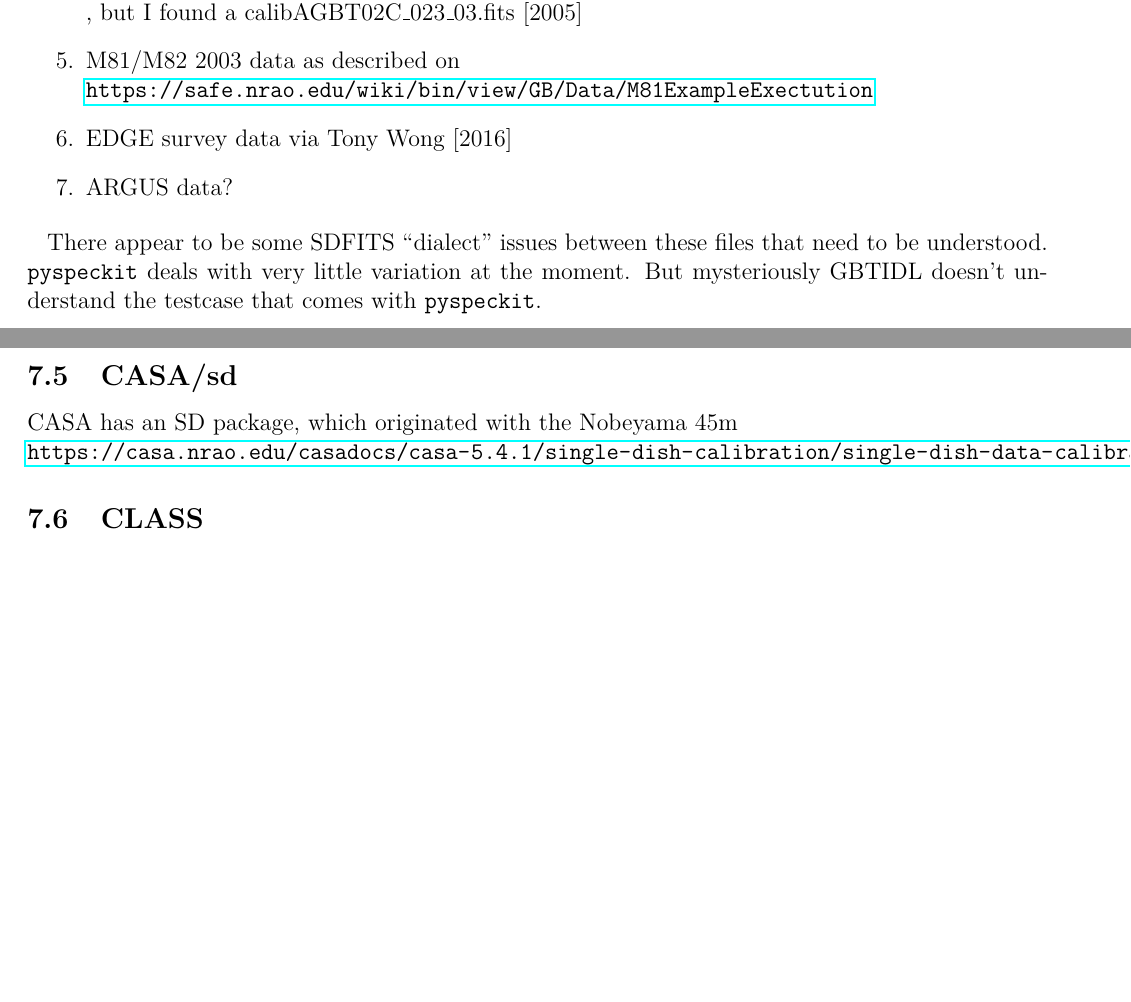
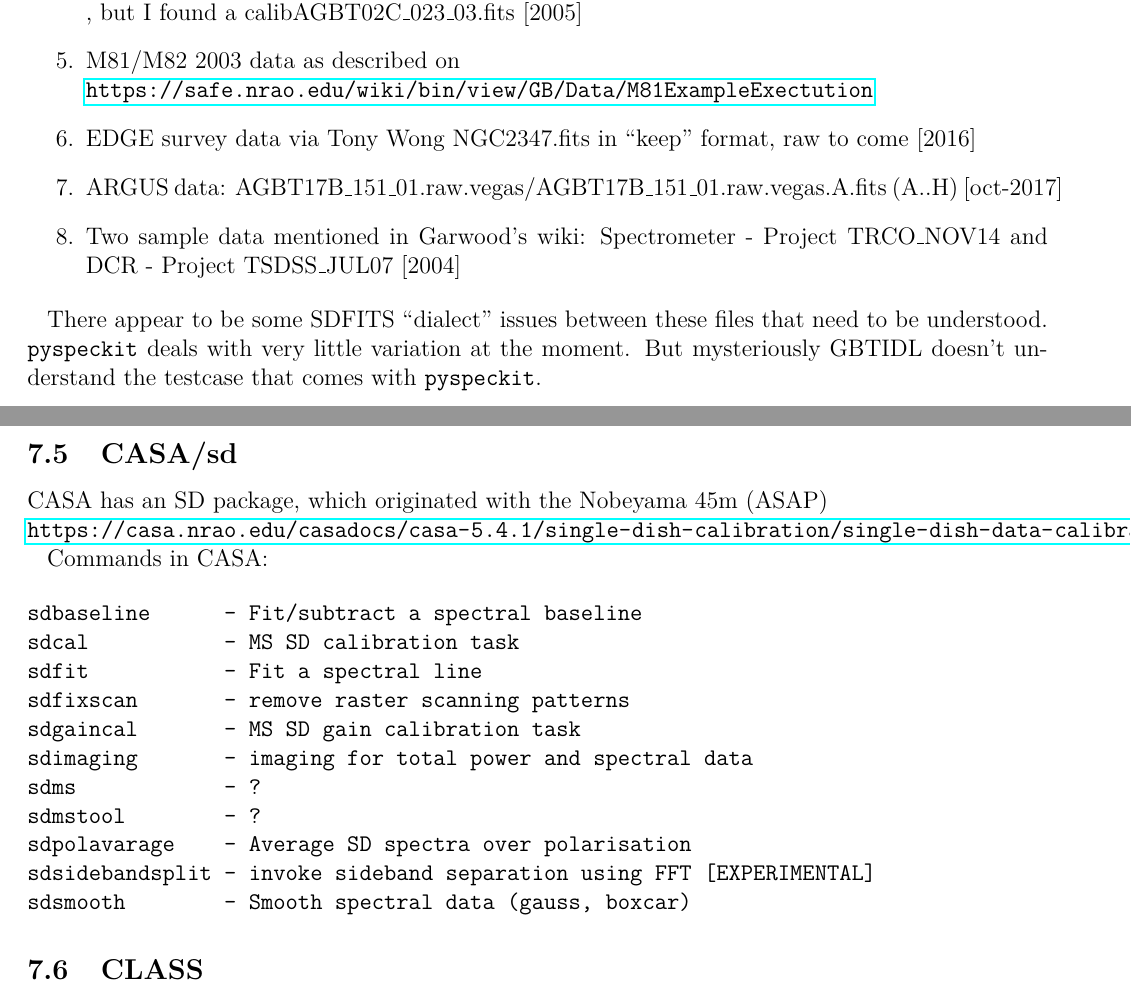
Before and after one commit to teuben/gbtoy, a LaTeX document (gbtoy.tex): two parts of pages 4 and 7 of 17, joined at a grey line, cut so that both start at the same text, the shorter picture padded with empty space. Compiled offline with pdfLaTeX.

Commit message:
another incremental

```diff
--- a/gbtoy.tex
+++ b/gbtoy.tex
@@ -290,9 +295,11 @@ We have the following options:
   M81/M82 2003 data as described on\newline
   \url{https://safe.nrao.edu/wiki/bin/view/GB/Data/M81ExampleExectution}
 \item
-  EDGE survey data via Tony Wong [2016]
+  EDGE survey data via Tony Wong NGC2347.fits in ``keep'' format, raw to come [2016]
 \item
-  ARGUS data?
+  ARGUS data: AGBT17B\_151\_01.raw.vegas/AGBT17B\_151\_01.raw.vegas.A.fits (A..H) [oct-2017]
+\item
+  Two sample data mentioned in Garwood's wiki: Spectrometer - Project TRCO\_NOV14 and DCR - Project TSDSS\_JUL07 [2004]
 \end{enumerate}
 
 There appear to be some SDFITS ``dialect'' issues between these files that need to be understood.
@@ -453,10 +460,26 @@ but DISH has a gridder, and since this is a complete package, this will be inter
 \subsection{CASA/sd}
 
 
-CASA has an SD package, which originated with the Nobeyama 45m\newline
+CASA has an SD package, which originated with the Nobeyama 45m (ASAP)\newline
   \url{https://casa.nrao.edu/casadocs/casa-5.4.1/single-dish-calibration/single-dish-data-calibration-and-reduction}
 
-% https://casa.nrao.edu/casadocs/casa-5.6.0/imaging/single-dish-imaging
+  % https://casa.nrao.edu/casadocs/casa-5.6.0/imaging/single-dish-imaging
+
+  Commands in CASA:
+
+\begin{verbatim}
+sdbaseline      - Fit/subtract a spectral baseline
+sdcal           - MS SD calibration task
+sdfit           - Fit a spectral line
+sdfixscan       - remove raster scanning patterns
+sdgaincal       - MS SD gain calibration task
+sdimaging       - imaging for total power and spectral data
+sdms            - ?
+sdmstool        - ?
+sdpolavarage    - Average SD spectra over polarisation
+sdsidebandsplit - invoke sideband separation using FFT [EXPERIMENTAL]
+sdsmooth        - Smooth spectral data (gauss, boxcar)
+\end{verbatim}
 
 \subsection{CLASS}
 
```
Also changed, not shown: gbtoy.tex (5 more changed lines).
